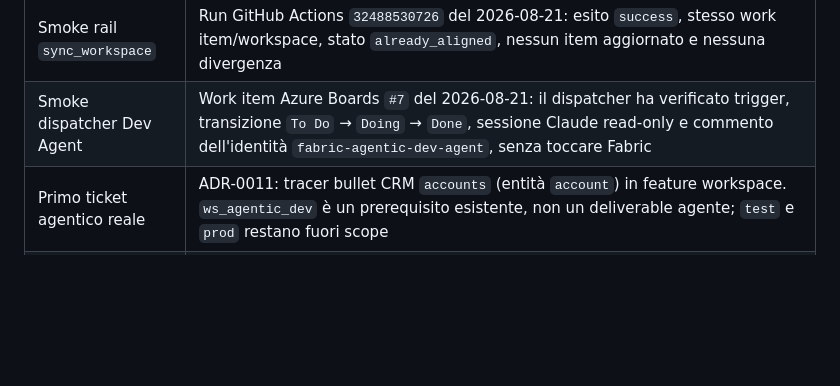
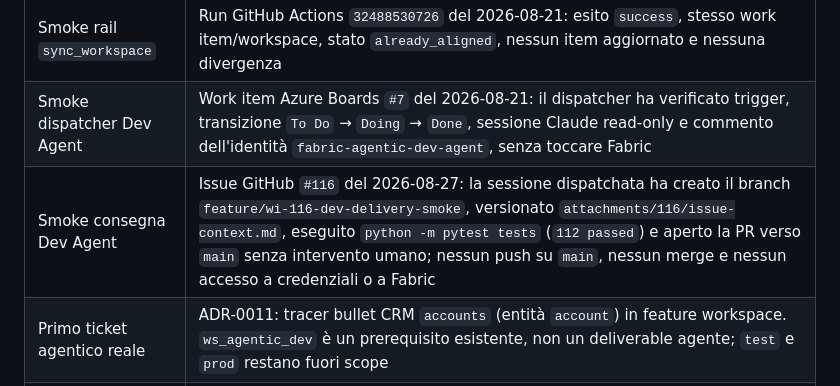
Before and after one commit to alessioandriuloagic/fabric-agentic, a Markdown page: CONTEXT.md, the part around the change. GitHub-like rendering; blank space fills up the shorter version.

```diff
--- a/CONTEXT.md
+++ b/CONTEXT.md
@@ -298,6 +298,7 @@ Altro Lakehouse Fabric (shortcut) · Database / DWH · CRM (Dataverse) · ShareP
 | Smoke rail `branch_out` | Run GitHub Actions `32487821272` del 2026-08-21: esito `success`, branch `feature/wi-6-smoke-branch-out`, workspace `ws_agentic_feature_wi6` (`c3465ab0-210b-4b31-86fd-03d9611fc037`), capacity assegnata, Git connesso e sincronizzato |
 | Smoke rail `sync_workspace` | Run GitHub Actions `32488530726` del 2026-08-21: esito `success`, stesso work item/workspace, stato `already_aligned`, nessun item aggiornato e nessuna divergenza |
 | Smoke dispatcher Dev Agent | Work item Azure Boards `#7` del 2026-08-21: il dispatcher ha verificato trigger, transizione `To Do` → `Doing` → `Done`, sessione Claude read-only e commento dell'identità `fabric-agentic-dev-agent`, senza toccare Fabric |
+| Smoke consegna Dev Agent | Issue GitHub `#116` del 2026-08-27: la sessione dispatchata ha creato il branch `feature/wi-116-dev-delivery-smoke`, versionato `attachments/116/issue-context.md`, eseguito `python -m pytest tests` (`112 passed`) e aperto la PR verso `main` senza intervento umano; nessun push su `main`, nessun merge e nessun accesso a credenziali o a Fabric |
 | Primo ticket agentico reale | ADR-0011: tracer bullet CRM `accounts` (entità `account`) in feature workspace. `ws_agentic_dev` è un prerequisito esistente, non un deliverable agente; `test` e `prod` restano fuori scope |
 | Gate framework S1-00 | B3 confermato: la soluzione Agentic non contiene framework/configurazione metadata-driven. Il tracer CRM usa una tipologia supportata e la Fabric Connection `b838644d-afd9-4ec3-973d-e36ed85ad167`; nessun ticket prima di `PROVENANCE.md` e porting da fonte pulita |
 | Framework CRM porting | Fonte pulita `fabric-universal-connector` commit `3303149c809172d0d320bfec353b5d81a`, registrata in `PROVENANCE.md`. Configurazione/schema/request builder sono presenti; staging, Bronze, audit, watermark e `run_load` restano da implementare |
```
Also changed, not shown: CHANGELOG.md (+5 -0 lines), attachments/116/issue-context.md (added, +7 -0 lines).
